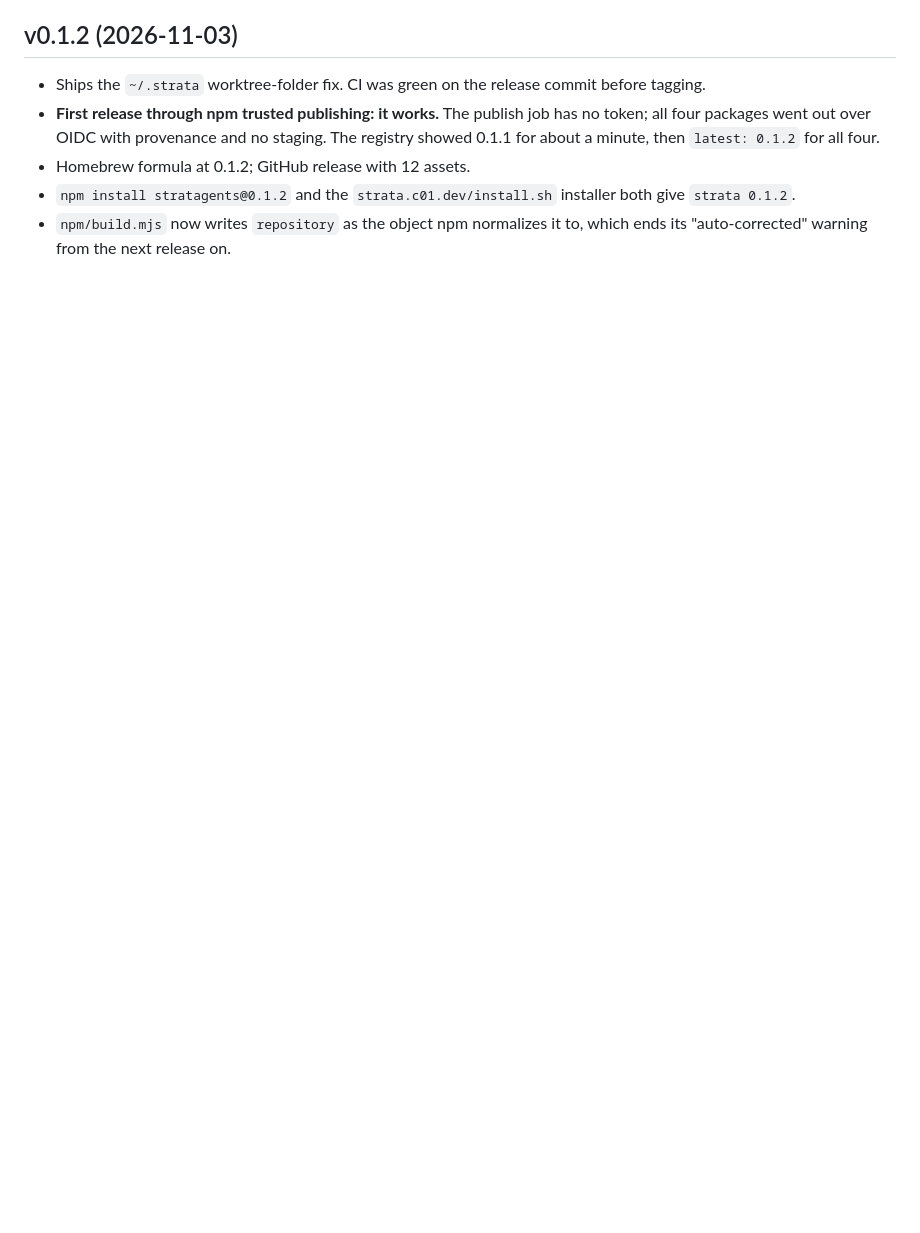
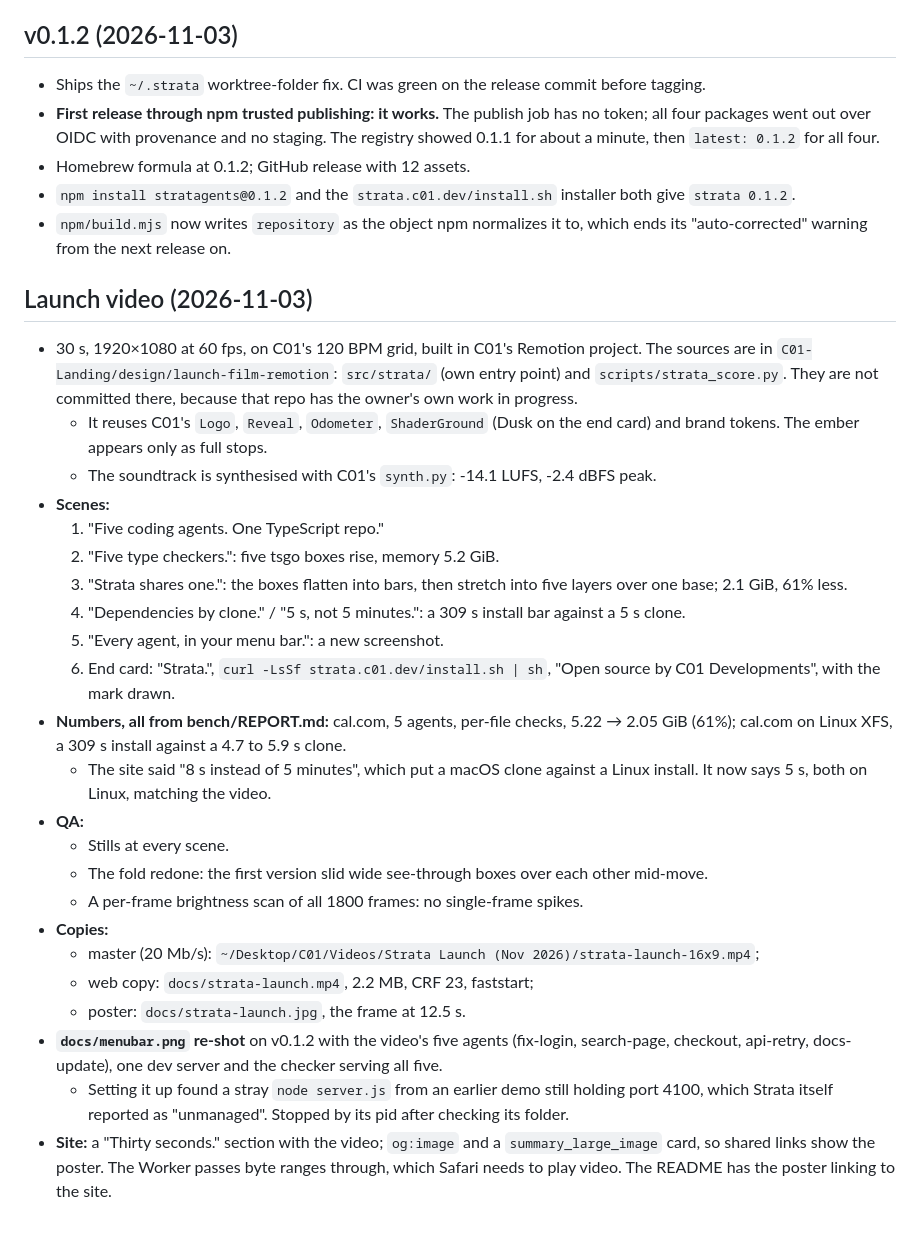
Before and after one commit to C01-Dev/Strata, a Markdown page: NOTES.md, the part around the change. Drawn GitHub-style; blank space fills up the shorter version.

```diff
--- a/NOTES.md
+++ b/NOTES.md
@@ -845,3 +845,29 @@ Gate 5: "a scripted run on clean macOS and Ubuntu VMs goes from install to an ag
 - Homebrew formula at 0.1.2; GitHub release with 12 assets.
 - `npm install stratagents@0.1.2` and the `strata.c01.dev/install.sh` installer both give `strata 0.1.2`.
 - `npm/build.mjs` now writes `repository` as the object npm normalizes it to, which ends its "auto-corrected" warning from the next release on.
+
+## Launch video (2026-11-03)
+
+- 30 s, 1920×1080 at 60 fps, on C01's 120 BPM grid, built in C01's Remotion project. The sources are in `C01-Landing/design/launch-film-remotion`: `src/strata/` (own entry point) and `scripts/strata_score.py`. They are not committed there, because that repo has the owner's own work in progress.
+  - It reuses C01's `Logo`, `Reveal`, `Odometer`, `ShaderGround` (Dusk on the end card) and brand tokens. The ember appears only as full stops.
+  - The soundtrack is synthesised with C01's `synth.py`: -14.1 LUFS, -2.4 dBFS peak.
+- **Scenes:**
+  1. "Five coding agents. One TypeScript repo."
+  2. "Five type checkers.": five tsgo boxes rise, memory 5.2 GiB.
+  3. "Strata shares one.": the boxes flatten into bars, then stretch into five layers over one base; 2.1 GiB, 61% less.
+  4. "Dependencies by clone." / "5 s, not 5 minutes.": a 309 s install bar against a 5 s clone.
+  5. "Every agent, in your menu bar.": a new screenshot.
+  6. End card: "Strata.", `curl -LsSf strata.c01.dev/install.sh | sh`, "Open source by C01 Developments", with the mark drawn.
+- **Numbers, all from bench/REPORT.md:** cal.com, 5 agents, per-file checks, 5.22 → 2.05 GiB (61%); cal.com on Linux XFS, a 309 s install against a 4.7 to 5.9 s clone.
+  - The site said "8 s instead of 5 minutes", which put a macOS clone against a Linux install. It now says 5 s, both on Linux, matching the video.
+- **QA:**
+  - Stills at every scene.
+  - The fold redone: the first version slid wide see-through boxes over each other mid-move.
+  - A per-frame brightness scan of all 1800 frames: no single-frame spikes.
+- **Copies:**
+  - master (20 Mb/s): `~/Desktop/C01/Videos/Strata Launch (Nov 2026)/strata-launch-16x9.mp4`;
+  - web copy: `docs/strata-launch.mp4`, 2.2 MB, CRF 23, faststart;
+  - poster: `docs/strata-launch.jpg`, the frame at 12.5 s.
+- **`docs/menubar.png` re-shot** on v0.1.2 with the video's five agents (fix-login, search-page, checkout, api-retry, docs-update), one dev server and the checker serving all five.
+  - Setting it up found a stray `node server.js` from an earlier demo still holding port 4100, which Strata itself reported as "unmanaged". Stopped by its pid after checking its folder.
+- **Site:** a "Thirty seconds." section with the video; `og:image` and a `summary_large_image` card, so shared links show the poster. The Worker passes byte ranges through, which Safari needs to play video. The README has the poster linking to the site.
```
Also changed, not shown: README.md (+5 -1 lines), docs/menubar.png, docs/strata-launch.jpg (added), 3 other files.
